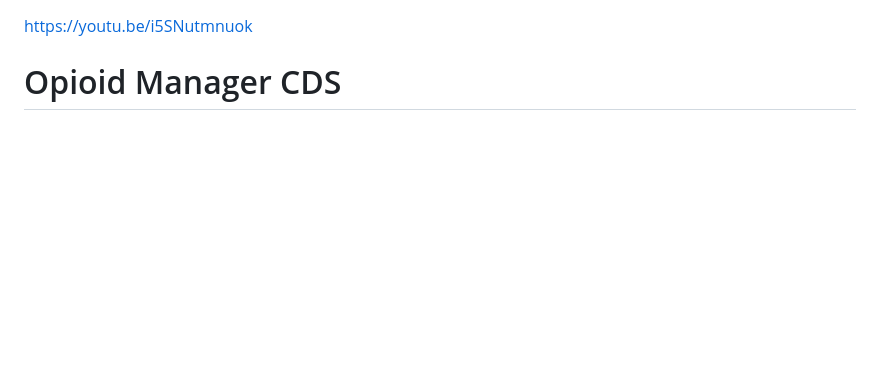
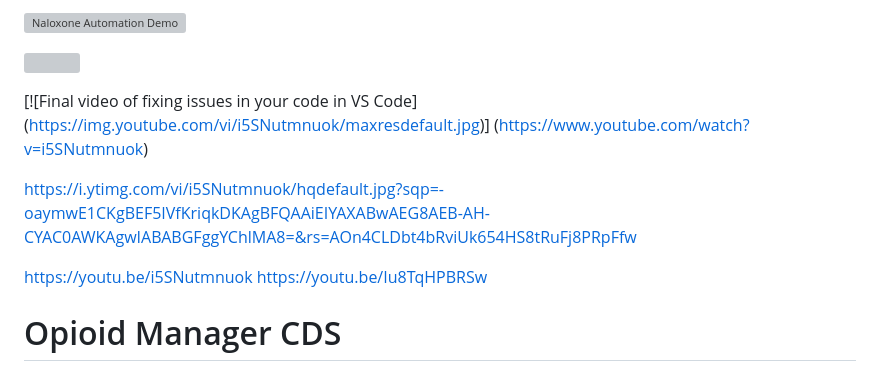
Before and after one commit to BKimMD/Opioid-Manager, a Markdown page: README.md, the part around the change. Drawn GitHub-style; blank space fills up the shorter version; grey boxes are pictures that could not be loaded.

```diff
--- a/README.md
+++ b/README.md
@@ -1,4 +1,15 @@
+[![Naloxone Automation Demo](https://img.youtube.com/vi/YOUTUBE_VIDEO_ID_HERE/0.jpg)](https://www.youtube.com/watch?v=YOUTUBE_VIDEO_ID_HERE)
+
+[![](https://markdown-videos.deta.dev/youtube/dQw4w9WgXcQ)](https://youtu.be/dQw4w9WgXcQ)
+
+[![Final video of fixing issues in your code in VS Code]
+(https://img.youtube.com/vi/i5SNutmnuok/maxresdefault.jpg)]
+(https://www.youtube.com/watch?v=i5SNutmnuok)
+
+https://i.ytimg.com/vi/i5SNutmnuok/hqdefault.jpg?sqp=-oaymwE1CKgBEF5IVfKriqkDKAgBFQAAiEIYAXABwAEG8AEB-AH-CYAC0AWKAgwIABABGFggYChlMA8=&rs=AOn4CLDbt4bRviUk654HS8tRuFj8PRpFfw
+
 https://youtu.be/i5SNutmnuok
+https://youtu.be/Iu8TqHPBRSw
 
 # Opioid Manager CDS
 
```
